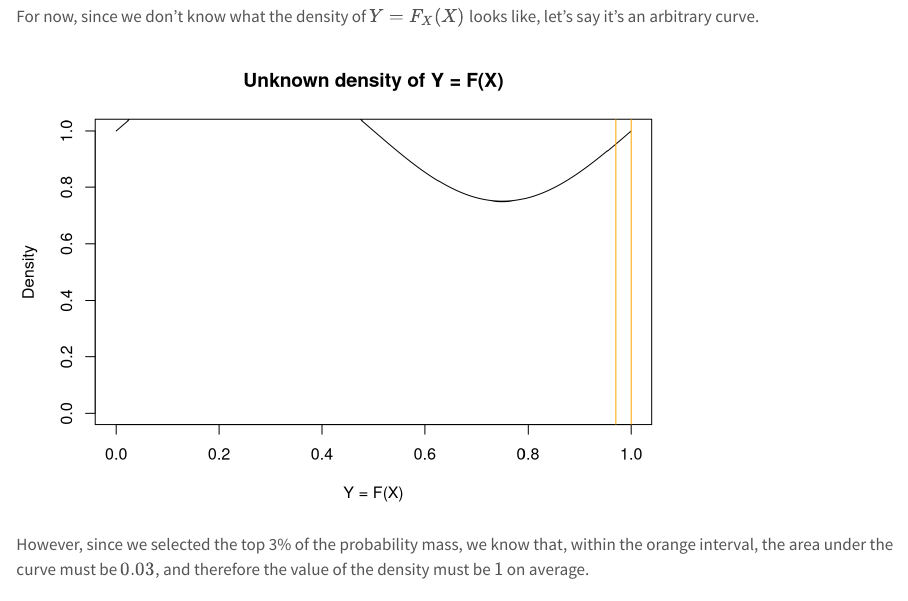
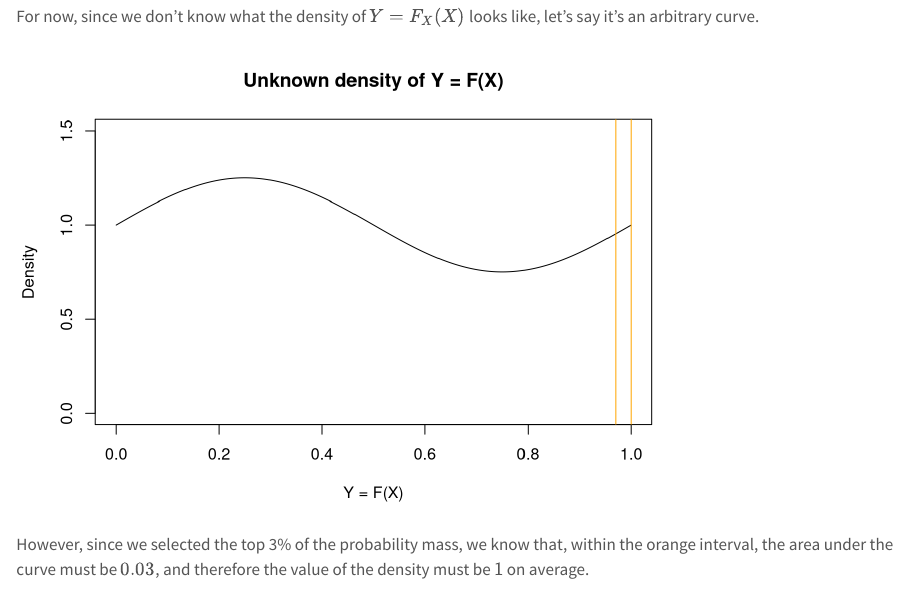
Before and after one commit to cxzhang4/technical_blog, a Quarto document (posts/probability_integral_transform/index.qmd): the page in a window 1100 px wide, from 1620 px down. Rendered offline with R 4.5, knitr and Pandoc in place of Quarto, with nearby package versions.

Commit message:
changed axis limits again

````diff
--- a/posts/probability_integral_transform/index.qmd
+++ b/posts/probability_integral_transform/index.qmd
@@ -50,7 +50,7 @@ cdf_arbitrary_guess <- (1/4) * sin(2 * pi * cdf_seq) + 1
 
 plot(cdf_seq, cdf_arbitrary_guess, type = "l",
      xlab = "Y = F(X)", ylab = "Density", main = "Unknown density of Y = F(X)",
-     xlim = c(0, 1), ylim = c(0, 1))
+     xlim = c(0, 1), ylim = c(0, 1.5))
 abline(v = c(0.97, 1), col = "orange")
 ```
 
````
Also changed, not shown: 2 other files.
